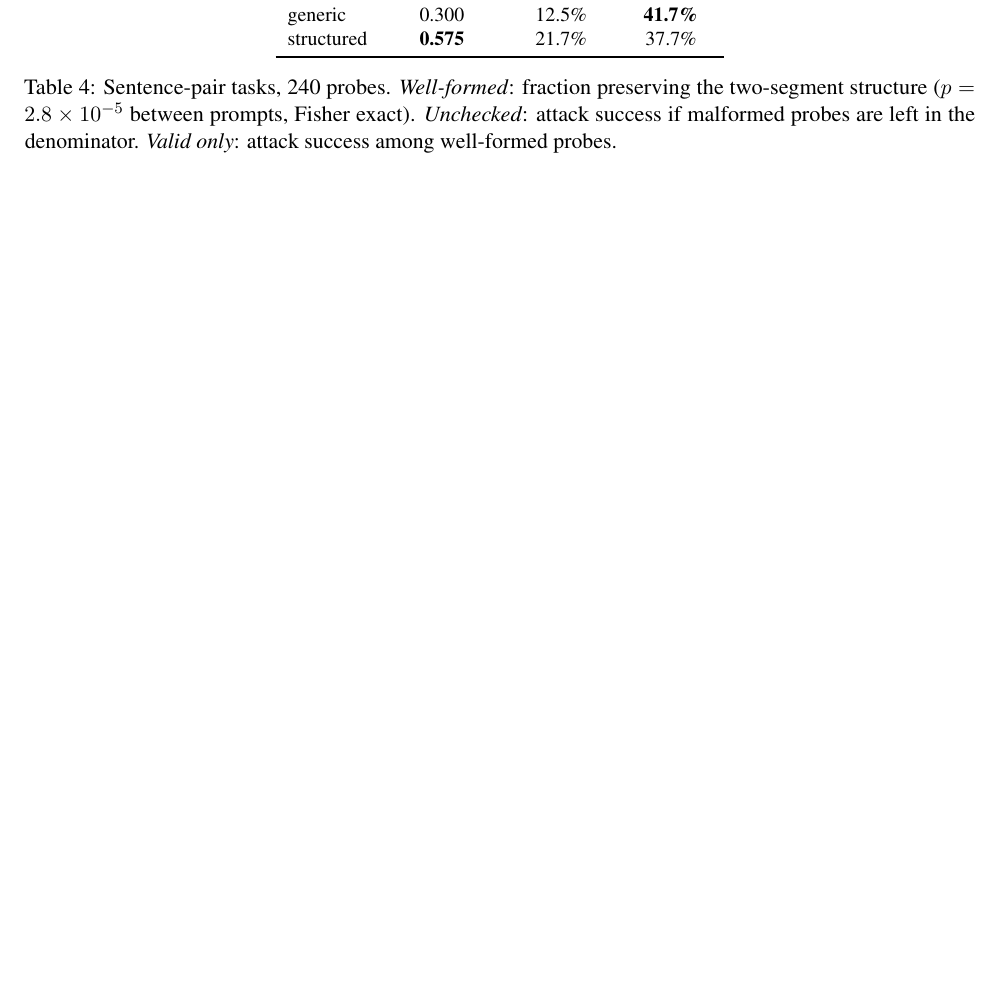
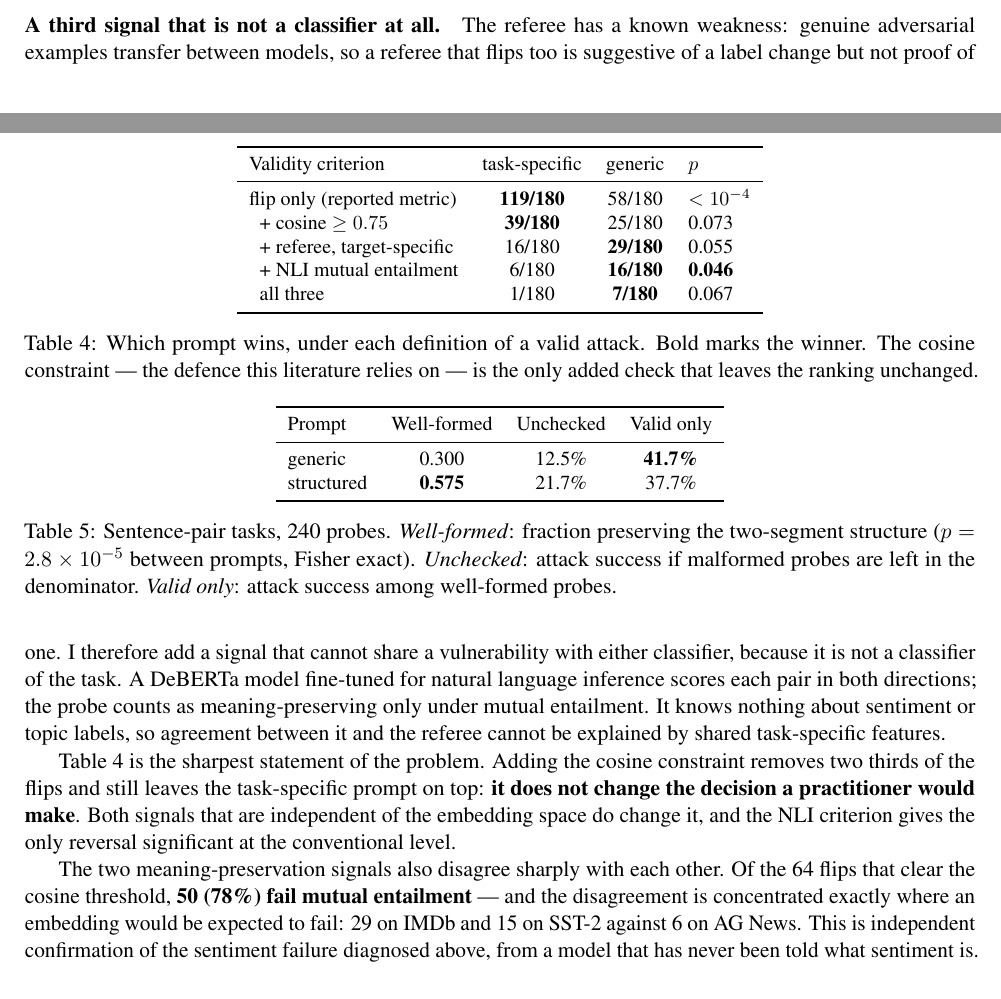
Before and after one commit to yhj3/counterfactual-textattack, a LaTeX paper (paper/revised/main.tex): part of page 6 of 10 before the commit and two parts of pages 5 and 6 of 10 after it, the two joined at a grey line, cut at the place of the change, the shorter picture padded with empty space. Compiled offline with pdfLaTeX.

Commit message:
Add the NLI criterion to the paper and summary; define probe in the summary

```diff
--- a/paper/revised/main.tex
+++ b/paper/revised/main.tex
@@ -371,6 +377,50 @@ Requiring the two models to agree on the original as well leaves 12/180 genuine
 vulnerabilities for the task-specific prompt against 25/180 for the generic one.
 The reversal is not an artifact of the looser criterion; under the stricter one
 the ratio widens.
+
+\paragraph{A third signal that is not a classifier at all.}
+The referee has a known weakness: genuine adversarial examples transfer between
+models, so a referee that flips too is suggestive of a label change but not proof
+of one. I therefore add a signal that cannot share a vulnerability with either
+classifier, because it is not a classifier of the task. A DeBERTa model
+fine-tuned for natural language inference scores each pair in both directions;
+the probe counts as meaning-preserving only under mutual entailment. It knows
+nothing about sentiment or topic labels, so agreement between it and the referee
+cannot be explained by shared task-specific features.
+
+\begin{table}[t]
+\centering
+\small
+\begin{tabular}{lccl}
+\toprule
+Validity criterion & task-specific & generic & $p$ \\
+\midrule
+flip only (reported metric) & \textbf{119/180} & 58/180 & $<10^{-4}$ \\
+\; + cosine $\geq 0.75$     & \textbf{39/180}  & 25/180 & 0.073 \\
+\; + referee, target-specific & 16/180 & \textbf{29/180} & 0.055 \\
+\; + NLI mutual entailment    &  6/180 & \textbf{16/180} & \textbf{0.046} \\
+\; all three                  &  1/180 &  \textbf{7/180} & 0.067 \\
+\bottomrule
+\end{tabular}
+\caption{Which prompt wins, under each definition of a valid attack. Bold marks
+the winner. The cosine constraint --- the defence this literature relies on ---
+is the only added check that leaves the ranking unchanged.}
+\label{tab:criteria}
+\end{table}
+
+Table~\ref{tab:criteria} is the sharpest statement of the problem. Adding the
+cosine constraint removes two thirds of the flips and still leaves the
+task-specific prompt on top: \textbf{it does not change the decision a
+practitioner would make}. Both signals that are independent of the embedding
+space do change it, and the NLI criterion gives the only reversal significant at
+the conventional level.
+
+The two meaning-preservation signals also disagree sharply with each other. Of
+the 64 flips that clear the cosine threshold, \textbf{50 (78\%) fail mutual
+entailment} --- and the disagreement is concentrated exactly where an embedding
+would be expected to fail: 29 on IMDb and 15 on SST-2 against 6 on AG News. This
+is independent confirmation of the sentiment failure diagnosed above, from a
+model that has never been told what sentiment is.
 
 \paragraph{Why the similarity check misses this.}
 The two checks catch different things, and only together do they catch much. Of
```
Also changed, not shown: paper/revised/summary.tex (+46 -7 lines), paper/revised/main.pdf, paper/revised/summary.pdf, paper/revised/main.tex (12 more changed lines).
